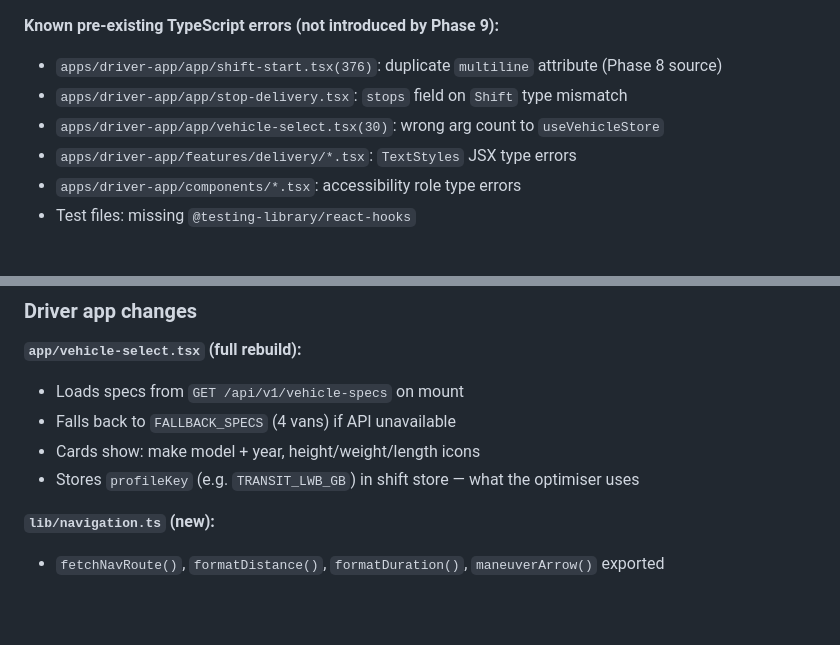
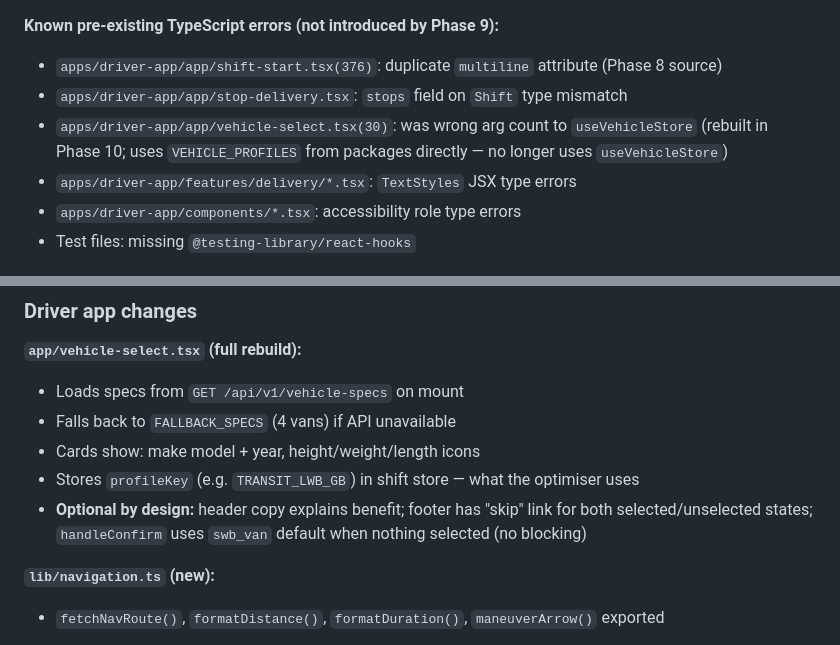
Before and after one commit to magnus26491/mj-maps-systems, a Markdown page: AGENTS.md, 2 parts joined by grey strips. GitHub-like rendering; blank space fills up the shorter version.

Commit message:
docs: update vehicle-select entry in AGENTS.md
- Corrected Phase 9 error note to reflect Phase 10 full rebuild
- Added optional-by-design behaviour to Phase 10 description
- Notes that it uses VEHICLE_PROFILES from packages directly
  (not useVehicleStore), and that handleConfirm falls back to swb_van

```diff
--- a/AGENTS.md
+++ b/AGENTS.md
@@ -47,7 +47,7 @@ The following fixes were applied to make `tsc` pass:
 **Known pre-existing TypeScript errors (not introduced by Phase 9):**
 - `apps/driver-app/app/shift-start.tsx(376)`: duplicate `multiline` attribute (Phase 8 source)
 - `apps/driver-app/app/stop-delivery.tsx`: `stops` field on `Shift` type mismatch
-- `apps/driver-app/app/vehicle-select.tsx(30)`: wrong arg count to `useVehicleStore`
+- `apps/driver-app/app/vehicle-select.tsx(30)`: was wrong arg count to `useVehicleStore` (rebuilt in Phase 10; uses `VEHICLE_PROFILES` from packages directly — no longer uses `useVehicleStore`)
 - `apps/driver-app/features/delivery/*.tsx`: `TextStyles` JSX type errors
 - `apps/driver-app/components/*.tsx`: accessibility role type errors
 - Test files: missing `@testing-library/react-hooks`
@@ -275,6 +275,7 @@ confirmations it uses the crowd-sourced ground truth forever.
 - Falls back to `FALLBACK_SPECS` (4 vans) if API unavailable
 - Cards show: make model + year, height/weight/length icons
 - Stores `profileKey` (e.g. `TRANSIT_LWB_GB`) in shift store — what the optimiser uses
+- **Optional by design:** header copy explains benefit; footer has "skip" link for both selected/unselected states; `handleConfirm` uses `swb_van` default when nothing selected (no blocking)
 
 **`lib/navigation.ts` (new):**
 - `fetchNavRoute()`, `formatDistance()`, `formatDuration()`, `maneuverArrow()` exported
```
